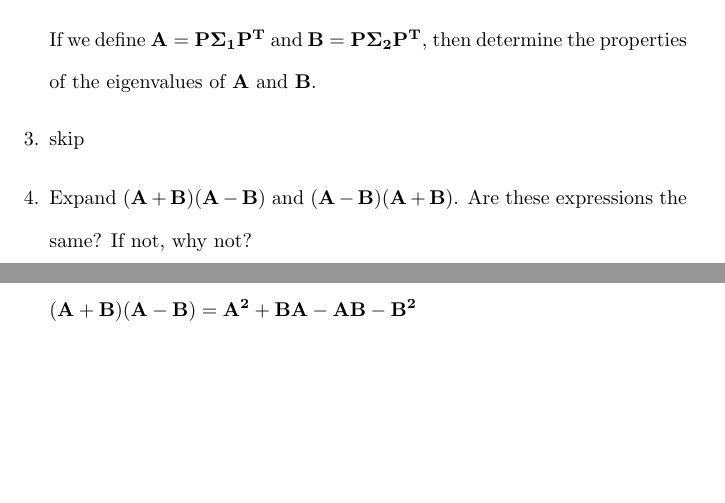
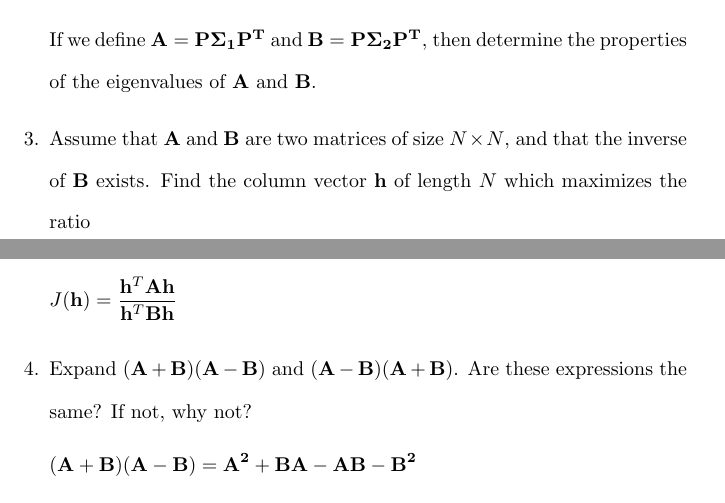
Before and after one commit to osowatzke/ECE_523_HW, a LaTeX problem sheet (1/Homework1_Sowatzke.tex): two parts of pages 1 and 2 of 2, joined at a grey line, cut so that both start at the same text, the shorter picture padded with empty space. Compiled offline with pdfLaTeX.

Commit message:
Added problem statement for problem 3

```diff
--- a/1/Homework1_Sowatzke.tex
+++ b/1/Homework1_Sowatzke.tex
@@ -49,7 +49,11 @@
 
 		If we define $\mathbf{A} = \mathbf{P}\mathbf{\Sigma_1}\mathbf{P^T}$ and $\mathbf{B} = \mathbf{P}\mathbf{\Sigma_2}\mathbf{P^T}$, then determine the properties of the eigenvalues of $\mathbf{A}$ and $\mathbf{B}$.
 
-		\item skip
+		\item Assume that $\mathbf{A}$ and $\mathbf{B}$ are two matrices of size $N \times N$, and that the inverse of $\mathbf{B}$ exists. Find the column vector $\mathbf{h}$ of length $N$ which maximizes the ratio
+
+		\begin{equation*}
+			J(\mathbf{h}) = \frac{\mathbf{h}^T\mathbf{A}\mathbf{h}}{\mathbf{h}^T\mathbf{B}\mathbf{h}}
+		\end{equation*}
 
 		\item Expand $(\mathbf{A} + \mathbf{B})(\mathbf{A} - \mathbf{B})$ and $(\mathbf{A} - \mathbf{B})(\mathbf{A} + \mathbf{B})$. Are these expressions the same? If not, why not?
 
```
